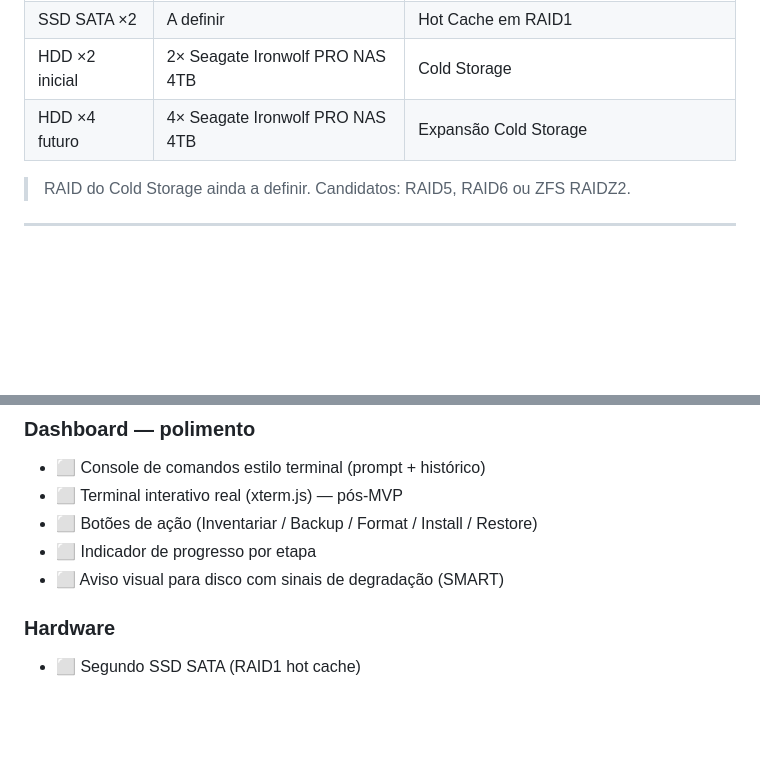
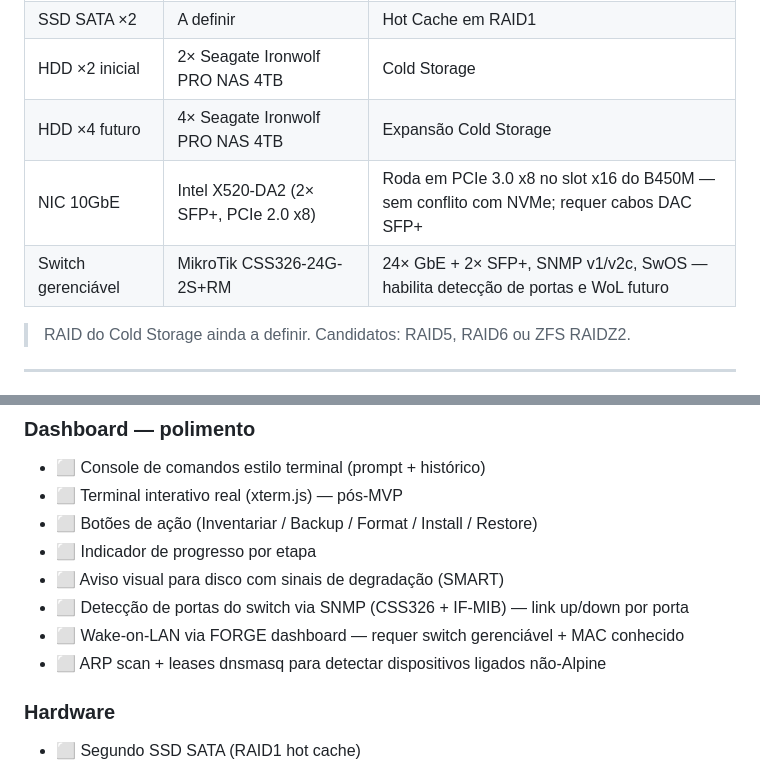
Before and after one commit to brener-fregulia/forge, a Markdown page: docs/forge-referencia.md, 2 parts joined by grey strips. Drawn GitHub-style; blank space fills up the shorter version.

```diff
--- a/docs/forge-referencia.md
+++ b/docs/forge-referencia.md
@@ -55,6 +55,8 @@ Liga cabo → DHCP → iPXE (UEFI) → Alpine Linux RAM
 | SSD SATA ×2 | A definir | Hot Cache em RAID1 |
 | HDD ×2 inicial | 2× Seagate Ironwolf PRO NAS 4TB | Cold Storage |
 | HDD ×4 futuro | 4× Seagate Ironwolf PRO NAS 4TB | Expansão Cold Storage |
+| NIC 10GbE | Intel X520-DA2 (2× SFP+, PCIe 2.0 x8) | Roda em PCIe 3.0 x8 no slot x16 do B450M — sem conflito com NVMe; requer cabos DAC SFP+ |
+| Switch gerenciável | MikroTik CSS326-24G-2S+RM | 24× GbE + 2× SFP+, SNMP v1/v2c, SwOS — habilita detecção de portas e WoL futuro |
 
 > RAID do Cold Storage ainda a definir. Candidatos: RAID5, RAID6 ou ZFS RAIDZ2.
 
@@ -370,6 +372,9 @@ Construído via `scripts/build-initramfs.sh`. **Tamanho final: ~41MB**
 - ⬜ Botões de ação (Inventariar / Backup / Format / Install / Restore)
 - ⬜ Indicador de progresso por etapa
 - ⬜ Aviso visual para disco com sinais de degradação (SMART)
+- ⬜ Detecção de portas do switch via SNMP (CSS326 + IF-MIB) — link up/down por porta
+- ⬜ Wake-on-LAN via FORGE dashboard — requer switch gerenciável + MAC conhecido
+- ⬜ ARP scan + leases dnsmasq para detectar dispositivos ligados não-Alpine
 
 ### Hardware
 - ⬜ Segundo SSD SATA (RAID1 hot cache)
```
